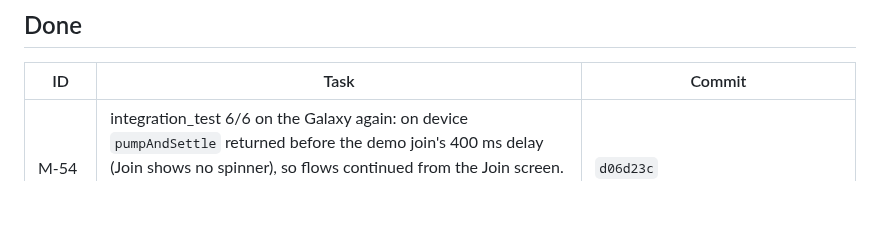
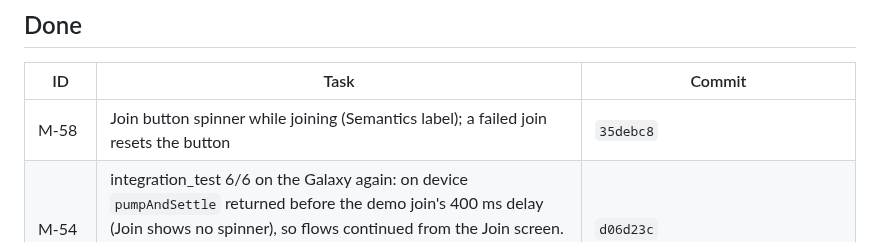
Before and after one commit to stevanovicdjordje/Google-Developer-Group-Hackathon-Echo, a Markdown page: mobile/docs/BOARD.md, the part around the change. Drawn GitHub-style; blank space fills up the shorter version.

Commit message:
coord(mobile): M-58 done
Co-Authored-By: Claude Opus 5.5 <noreply@anthropic.com>

```diff
--- a/mobile/docs/BOARD.md
+++ b/mobile/docs/BOARD.md
@@ -27,6 +27,7 @@ Sizes: S < 30 min · M ~1 h · L multi-hour. Agent: `dev` = mobile-dev (Sonnet),
 
 | ID | Task | Commit |
 | --- | --- | --- |
+| M-58 | Join button spinner while joining (Semantics label); a failed join resets the button | `35debc8` |
 | M-54 | integration_test 6/6 on the Galaxy again: on device `pumpAndSettle` returned before the demo join's 400 ms delay (Join shows no spinner), so flows continued from the Join screen. Harness `pumpUntil`/`waitForJoin` in `test/flows/flow_helpers.dart` | `d06d23c` |
 | M-55 | Agenda: sessions without a stage → no empty chip, no stray "·", no "Show on map"; review Publish with flagged rows/issues → "Publish anyway" / "Review" dialog | `9e44929` |
 | M-56 | Events live: demo-only events (`demoOnlyEventIds`) the server doesn't list are dropped from My events (not persisted), no server `leave` for them; `EventRepository.isLive`. Briefly visible at start until `listMyEvents` returns | `5dc6d80` |
```
